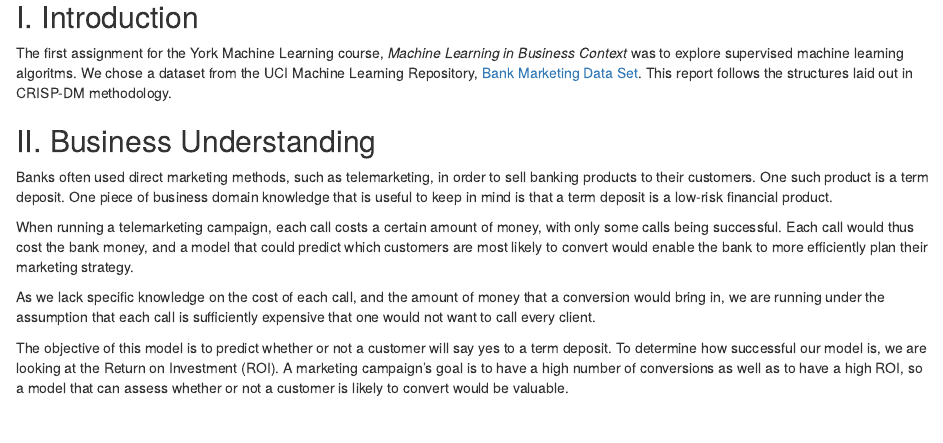
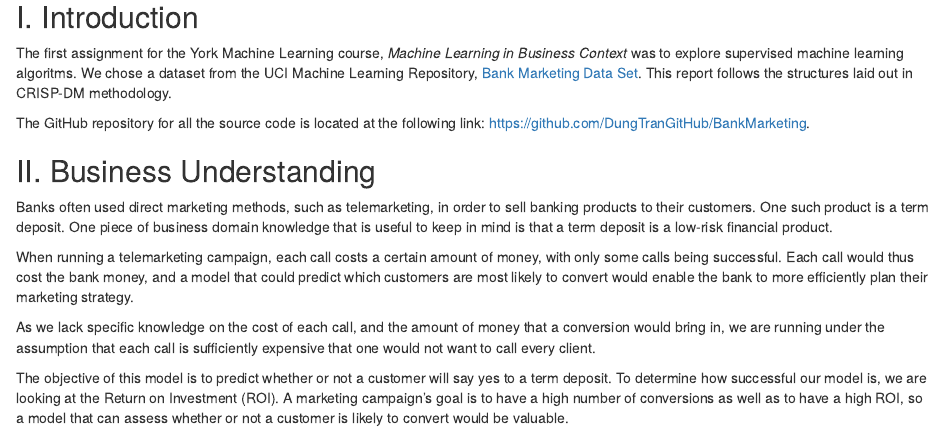
Before and after one commit to DungTranGitHub/BankMarketing, an R Markdown document (report.Rmd): the page in a window 1100 px wide, from 450 px down. The pictures show the output file www/report.html that the author committed with the source, opened offline.

Commit message:
fix things

```diff
--- a/report.Rmd
+++ b/report.Rmd
@@ -28,6 +28,8 @@ data=read.csv(paste(data_dir,"bank-additional-full.csv",sep="/"), header = TRUE,
 ## I. Introduction
 
 The first assignment for the York Machine Learning course, *Machine Learning in Business Context* was to explore supervised machine learning algoritms. We chose a dataset from the UCI Machine Learning Repository, [Bank Marketing Data Set](https://archive.ics.uci.edu/ml/datasets/Bank+Marketing). This report follows the structures laid out in CRISP-DM methodology.
+
+The GitHub repository for all the source code is located at the following link: [https://github.com/DungTranGitHub/BankMarketing](https://github.com/DungTranGitHub/BankMarketing).
 
 ## II. Business Understanding
 
```
Also changed, not shown: server.R (+1 -0 lines), www/report.html.
